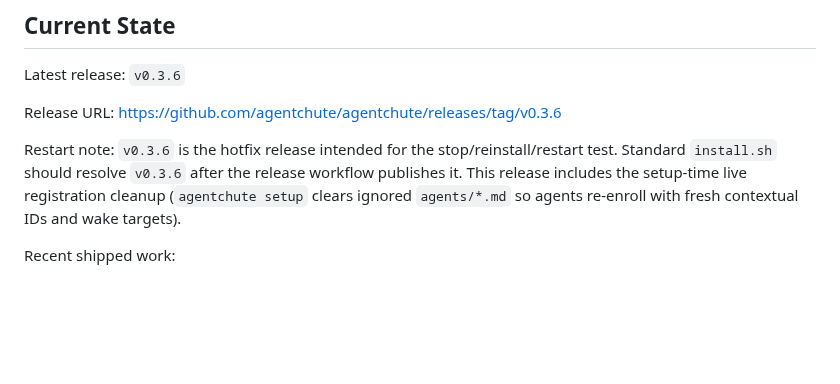
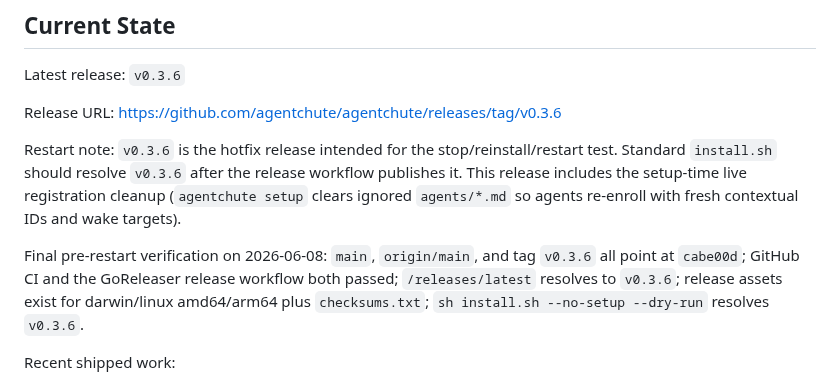
Before and after one commit to agentchute/agentchute, a Markdown page: HANDOFF.md, the part around the change. GitHub-like rendering; blank space fills up the shorter version.

Commit message:
docs: save v0.3.6 restart context

```diff
--- a/HANDOFF.md
+++ b/HANDOFF.md
@@ -11,6 +11,8 @@ Latest release: `v0.3.6`
 Release URL: https://github.com/agentchute/agentchute/releases/tag/v0.3.6
 
 Restart note: `v0.3.6` is the hotfix release intended for the stop/reinstall/restart test. Standard `install.sh` should resolve `v0.3.6` after the release workflow publishes it. This release includes the setup-time live registration cleanup (`agentchute setup` clears ignored `agents/*.md` so agents re-enroll with fresh contextual IDs and wake targets).
+
+Final pre-restart verification on 2026-06-08: `main`, `origin/main`, and tag `v0.3.6` all point at `cabe00d`; GitHub CI and the GoReleaser release workflow both passed; `/releases/latest` resolves to `v0.3.6`; release assets exist for darwin/linux amd64/arm64 plus `checksums.txt`; `sh install.sh --no-setup --dry-run` resolves `v0.3.6`.
 
 Recent shipped work:
 
```
